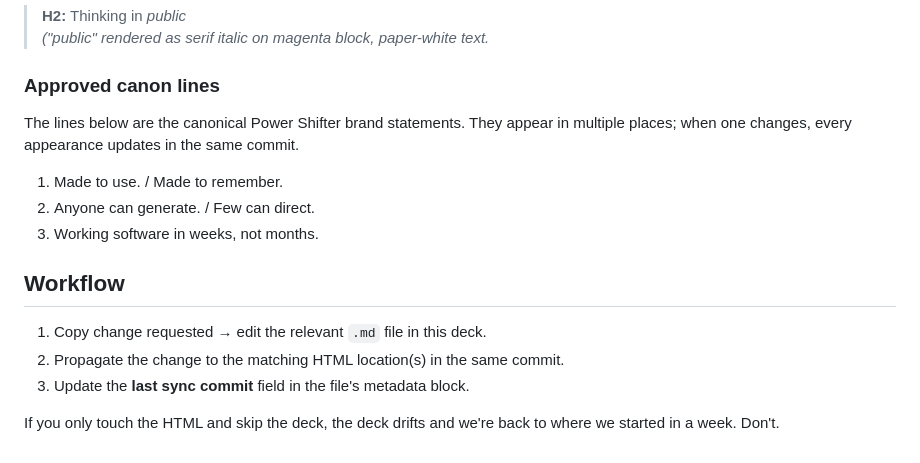
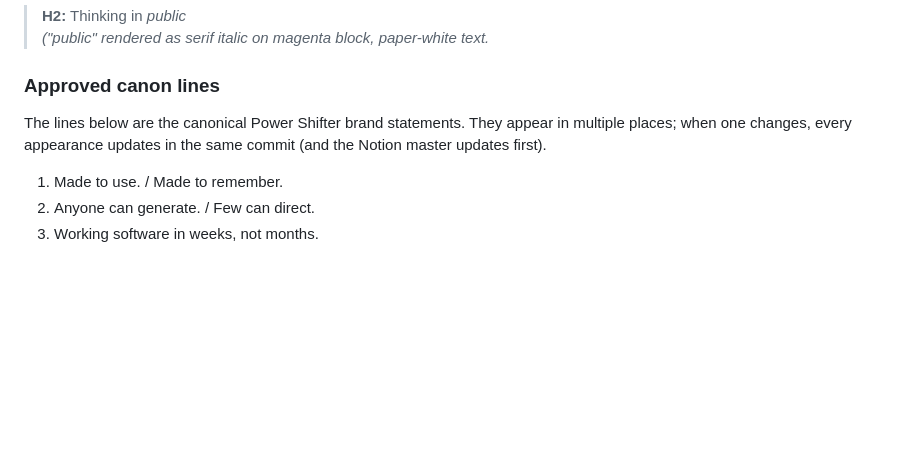
Before and after one commit to jaypiddy/PS-Dot-Com, a Markdown page: docs/copy/README.md, the part around one of its changes. Drawn GitHub-style; blank space fills up the shorter version.

```diff
--- a/docs/copy/README.md
+++ b/docs/copy/README.md
@@ -81,16 +93,8 @@ When a word or phrase has a non-obvious visual treatment baked in (e.g. magenta
 
 ### Approved canon lines
 
-The lines below are the canonical Power Shifter brand statements. They appear in multiple places; when one changes, every appearance updates in the same commit.
+The lines below are the canonical Power Shifter brand statements. They appear in multiple places; when one changes, every appearance updates in the same commit (and the Notion master updates first).
 
 1. Made to use. / Made to remember.
 2. Anyone can generate. / Few can direct.
 3. Working software in weeks, not months.
-
-## Workflow
-
-1. Copy change requested → edit the relevant `.md` file in this deck.
-2. Propagate the change to the matching HTML location(s) in the same commit.
-3. Update the **last sync commit** field in the file's metadata block.
-
-If you only touch the HTML and skip the deck, the deck drifts and we're back to where we started in a week. Don't.
```
Also changed, not shown: other parts of docs/copy/README.md (+30 -18 lines).
